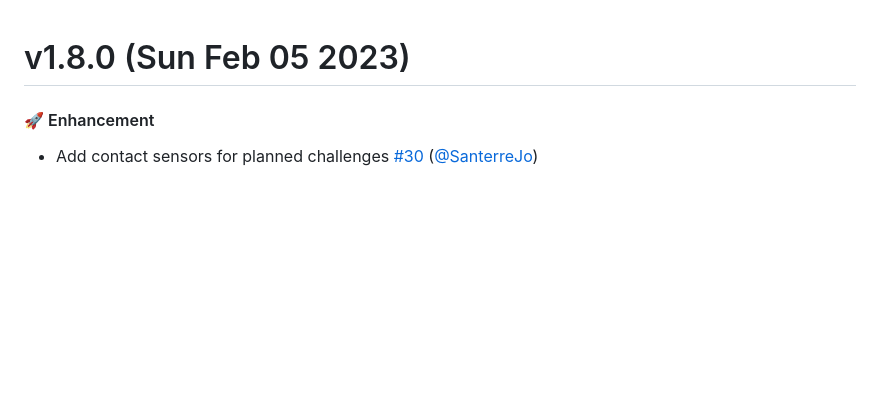
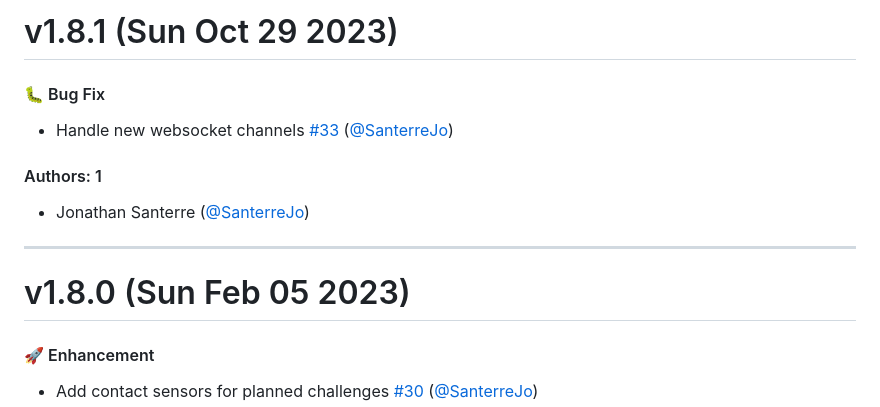
Before and after one commit to SanterreJo/homebridge-hilo, a Markdown page: CHANGELOG.md, the part around the change. GitHub-like rendering; blank space fills up the shorter version.

Commit message:
Update CHANGELOG.md [skip ci]

```diff
--- a/CHANGELOG.md
+++ b/CHANGELOG.md
@@ -1,3 +1,15 @@
+# v1.8.1 (Sun Oct 29 2023)
+
+#### 🐛 Bug Fix
+
+- Handle new websocket channels [#33](https://github.com/SanterreJo/homebridge-hilo/pull/33) ([@SanterreJo](https://github.com/SanterreJo))
+
+#### Authors: 1
+
+- Jonathan Santerre ([@SanterreJo](https://github.com/SanterreJo))
+
+---
+
 # v1.8.0 (Sun Feb 05 2023)
 
 #### 🚀 Enhancement
```
